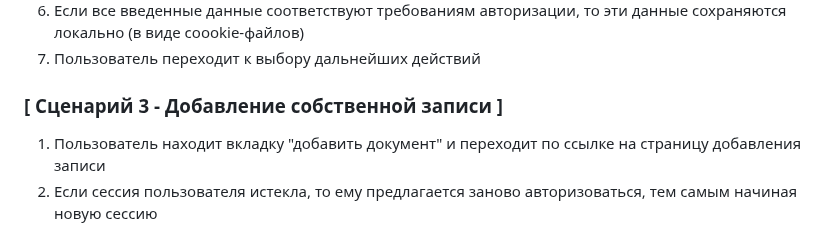
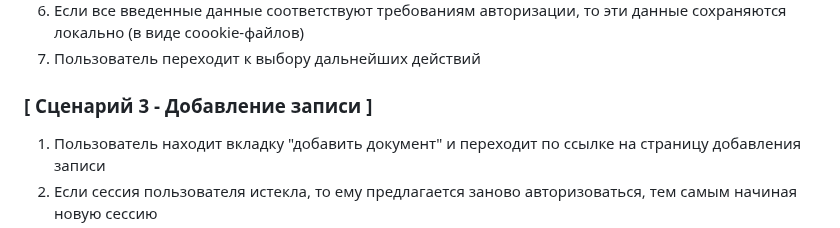
Before and after one commit to aijdwr127/ivr, a Markdown page: aidar_khasanov_user_scripts.md, the part around the change. Rendered like a GitHub page.

```diff
--- a/aidar_khasanov_user_scripts.md
+++ b/aidar_khasanov_user_scripts.md
@@ -28,7 +28,7 @@
 6. Если все введенные данные соответствуют требованиям авторизации, то эти данные сохраняются локально (в виде coookie-файлов)
 7. Пользователь переходит к выбору дальнейших действий
 
-### [ Сценарий 3 - Добавление собственной записи ]
+### [ Сценарий 3 - Добавление записи ]
 
 1. Пользователь находит вкладку "добавить документ" и переходит по ссылке на страницу добавления записи
 2. Если сессия пользователя истекла, то ему предлагается заново авторизоваться, тем самым начиная новую сессию
```
